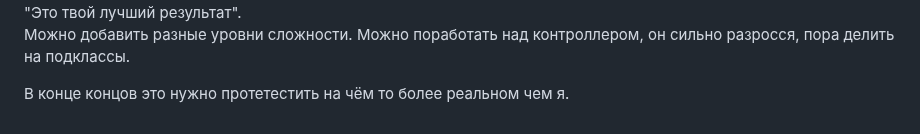
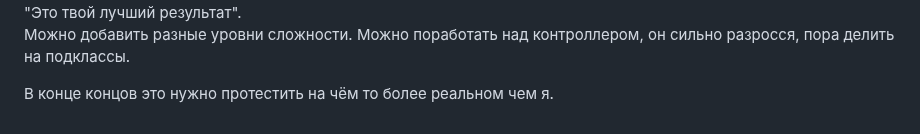
Before and after one commit to AeShevch/EnglishVocabularyTrainer, a Markdown page: README.md, the part around the change. Drawn GitHub-style.

```diff
--- a/README.md
+++ b/README.md
@@ -76,4 +76,4 @@
 Можно добавить разные уровни сложности.
 Можно поработать над контроллером, он сильно разросся, пора делить на подклассы.
 
-В конце концов это нужно протетестить на чём то более реальном чем я.
+В конце концов это нужно протестить на чём то более реальном чем я.
```
